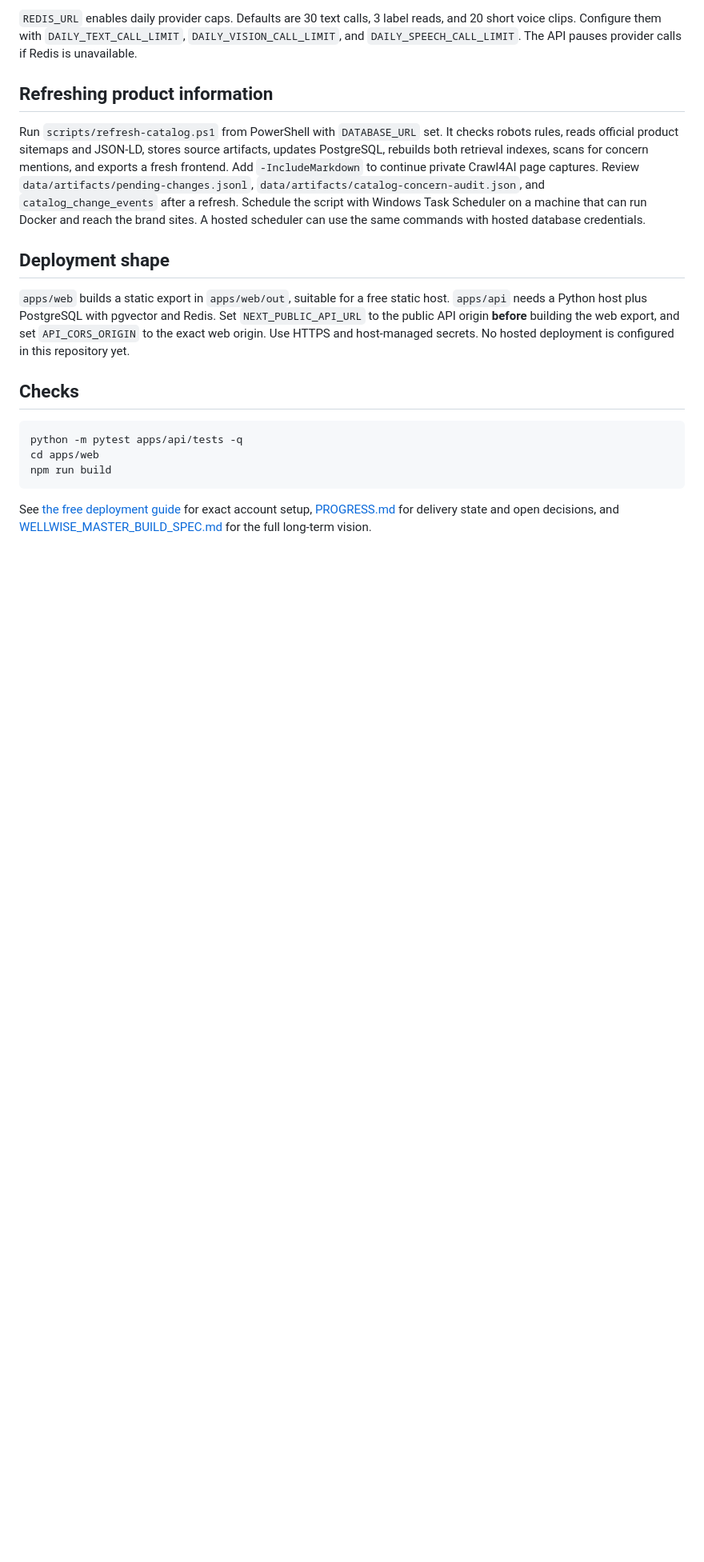
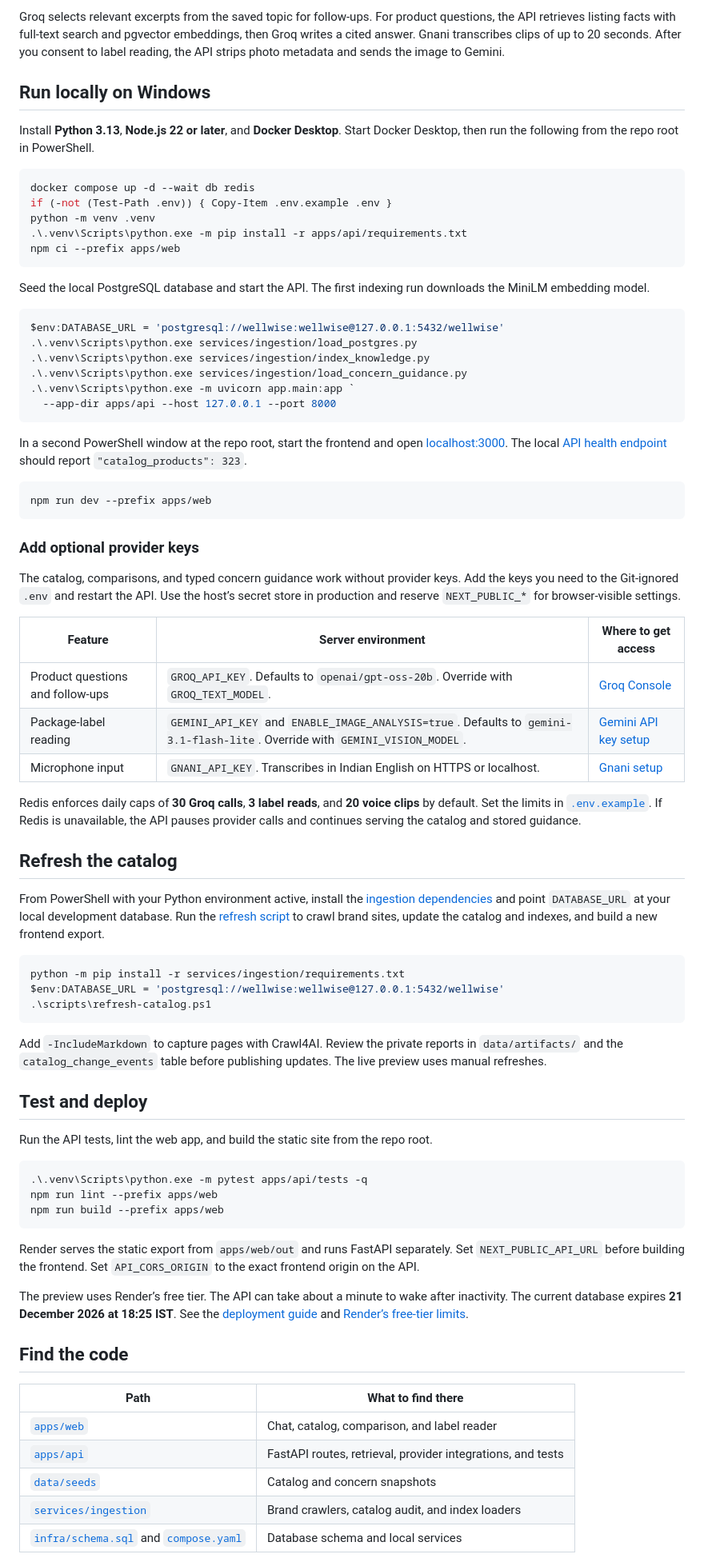
Before and after one commit to arshchatrath/vivek, a Markdown page: README.md, the part around one of its changes. Shown at 80% size. Drawn GitHub-style; blank space fills up the shorter version.

````diff
--- a/README.md
+++ b/README.md
@@ -53,20 +47,80 @@ Product search and comparison work from the static catalog. The concern guide al
 
-`REDIS_URL` enables daily provider caps. Defaults are 30 text calls, 3 label reads, and 20 short voice clips. Configure them with `DAILY_TEXT_CALL_LIMIT`, `DAILY_VISION_CALL_LIMIT`, and `DAILY_SPEECH_CALL_LIMIT`. The API pauses provider calls if Redis is unavailable.
+Groq selects relevant excerpts from the saved topic for follow-ups. For product questions, the API retrieves listing facts with full-text search and pgvector embeddings, then Groq writes a cited answer. Gnani transcribes clips of up to 20 seconds. After you consent to label reading, the API strips photo metadata and sends the image to Gemini.
 
-## Refreshing product information
+## Run locally on Windows
 
-Run `scripts/refresh-catalog.ps1` from PowerShell with `DATABASE_URL` set. It checks robots rules, reads official product sitemaps and JSON-LD, stores source artifacts, updates PostgreSQL, rebuilds both retrieval indexes, scans for concern mentions, and exports a fresh frontend. Add `-IncludeMarkdown` to continue private Crawl4AI page captures. Review `data/artifacts/pending-changes.jsonl`, `data/artifacts/catalog-concern-audit.json`, and `catalog_change_events` after a refresh. Schedule the script with Windows Task Scheduler on a machine that can run Docker and reach the brand sites. A hosted scheduler can use the same commands with hosted database credentials.
-
-## Deployment shape
-
-`apps/web` builds a static export in `apps/web/out`, suitable for a free static host. `apps/api` needs a Python host plus PostgreSQL with pgvector and Redis. Set `NEXT_PUBLIC_API_URL` to the public API origin **before** building the web export, and set `API_CORS_ORIGIN` to the exact web origin. Use HTTPS and host-managed secrets. No hosted deployment is configured in this repository yet.
-
-## Checks
+Install **Python 3.13**, **Node.js 22 or later**, and **Docker Desktop**. Start Docker Desktop, then run the following from the repo root in PowerShell.
 
 ```powershell
-python -m pytest apps/api/tests -q
-cd apps/web
-npm run build
+docker compose up -d --wait db redis
+if (-not (Test-Path .env)) { Copy-Item .env.example .env }
+python -m venv .venv
+.\.venv\Scripts\python.exe -m pip install -r apps/api/requirements.txt
+npm ci --prefix apps/web
 ```
 
-See [the free deployment guide](docs/free-deployment.md) for exact account setup, [PROGRESS.md](PROGRESS.md) for delivery state and open decisions, and [WELLWISE_MASTER_BUILD_SPEC.md](WELLWISE_MASTER_BUILD_SPEC.md) for the full long-term vision.
+Seed the local PostgreSQL database and start the API. The first indexing run downloads the MiniLM embedding model.
+
+```powershell
+$env:DATABASE_URL = 'postgresql://wellwise:wellwise@127.0.0.1:5432/wellwise'
+.\.venv\Scripts\python.exe services/ingestion/load_postgres.py
+.\.venv\Scripts\python.exe services/ingestion/index_knowledge.py
+.\.venv\Scripts\python.exe services/ingestion/load_concern_guidance.py
+.\.venv\Scripts\python.exe -m uvicorn app.main:app `
+  --app-dir apps/api --host 127.0.0.1 --port 8000
+```
+
+In a second PowerShell window at the repo root, start the frontend and open [localhost:3000](http://localhost:3000). The local [API health endpoint](http://localhost:8000/api/v1/health) should report `"catalog_products": 323`.
+
+```powershell
+npm run dev --prefix apps/web
+```
+
+### Add optional provider keys
+
+The catalog, comparisons, and typed concern guidance work without provider keys. Add the keys you need to the Git-ignored `.env` and restart the API. Use the host’s secret store in production and reserve `NEXT_PUBLIC_*` for browser-visible settings.
+
+| Feature | Server environment | Where to get access |
+| --- | --- | --- |
+| Product questions and follow-ups | `GROQ_API_KEY`. Defaults to `openai/gpt-oss-20b`. Override with `GROQ_TEXT_MODEL`. | [Groq Console](https://console.groq.com/) |
+| Package-label reading | `GEMINI_API_KEY` and `ENABLE_IMAGE_ANALYSIS=true`. Defaults to `gemini-3.1-flash-lite`. Override with `GEMINI_VISION_MODEL`. | [Gemini API key setup](https://ai.google.dev/gemini-api/docs/api-key) |
+| Microphone input | `GNANI_API_KEY`. Transcribes in Indian English on HTTPS or localhost. | [Gnani setup](https://docs.gnani.ai/api/STT/speech-to-text) |
+
+Redis enforces daily caps of **30 Groq calls**, **3 label reads**, and **20 voice clips** by default. Set the limits in [`.env.example`](.env.example). If Redis is unavailable, the API pauses provider calls and continues serving the catalog and stored guidance.
+
+## Refresh the catalog
+
+From PowerShell with your Python environment active, install the [ingestion dependencies](services/ingestion/requirements.txt) and point `DATABASE_URL` at your local development database. Run the [refresh script](scripts/refresh-catalog.ps1) to crawl brand sites, update the catalog and indexes, and build a new frontend export.
+
+```powershell
+python -m pip install -r services/ingestion/requirements.txt
+$env:DATABASE_URL = 'postgresql://wellwise:wellwise@127.0.0.1:5432/wellwise'
+.\scripts\refresh-catalog.ps1
+```
+
+Add `-IncludeMarkdown` to capture pages with Crawl4AI. Review the private reports in `data/artifacts/` and the `catalog_change_events` table before publishing updates. The live preview uses manual refreshes.
+
+## Test and deploy
+
+Run the API tests, lint the web app, and build the static site from the repo root.
+
+```powershell
+.\.venv\Scripts\python.exe -m pytest apps/api/tests -q
+npm run lint --prefix apps/web
+npm run build --prefix apps/web
+```
+
+Render serves the static export from `apps/web/out` and runs FastAPI separately. Set `NEXT_PUBLIC_API_URL` before building the frontend. Set `API_CORS_ORIGIN` to the exact frontend origin on the API.
+
+The preview uses Render’s free tier. The API can take about a minute to wake after inactivity. The current database expires **21 December 2026 at 18:25 IST**. See the [deployment guide](docs/free-deployment.md) and [Render’s free-tier limits](https://render.com/docs/free).
+
+## Find the code
+
+| Path | What to find there |
+| --- | --- |
+| [`apps/web`](apps/web) | Chat, catalog, comparison, and label reader |
+| [`apps/api`](apps/api) | FastAPI routes, retrieval, provider integrations, and tests |
+| [`data/seeds`](data/seeds) | Catalog and concern snapshots |
+| [`services/ingestion`](services/ingestion) | Brand crawlers, catalog audit, and index loaders |
+| [`infra/schema.sql`](infra/schema.sql) and [`compose.yaml`](compose.yaml) | Database schema and local services |
+
````
Also changed, not shown: other parts of README.md (+33 -38 lines), PROGRESS.md (+1 -0 lines), docs/images/concern-chat.png (added), 3 other files.
